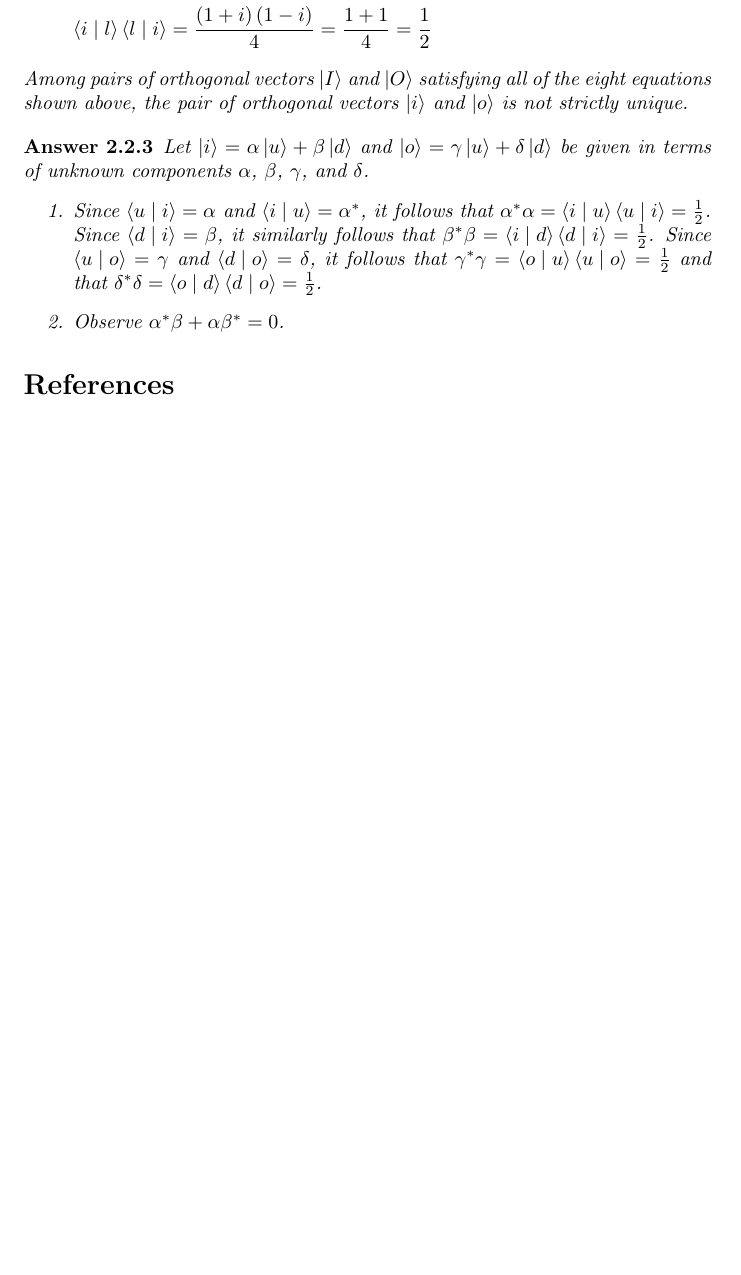
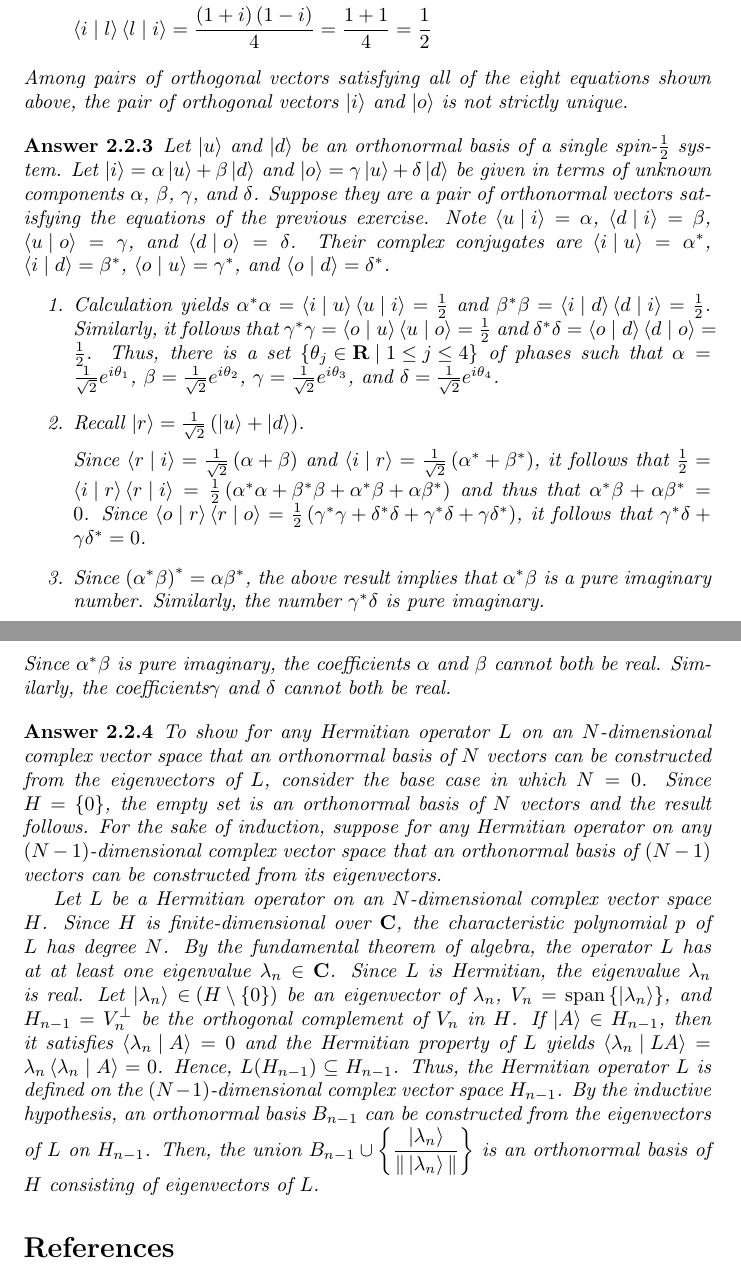
Before and after one commit to mathemonads/sciences, a LaTeX document (science/main.tex, which reads science/prelude.tex, science/quantum.tex): part of page 14 of 14 before the commit and two parts of pages 14 and 15 of 15 after it, the two joined at a grey line, cut so that both start at the same text, the shorter picture padded with empty space. Compiled offline with pdfLaTeX.

Commit message:
QL2.1-3 and CL7.2

```diff
--- a/science/prelude.tex
+++ b/science/prelude.tex
@@ -18,6 +18,7 @@
 
 \newcommand{\Det}{\op{Det}}
 
+\newcommand{\C}{\mbf{C}}
 \newcommand{\N}{\mbf{N}}
 \newcommand{\R}{\mathbf{R}}
 \newcommand{\Z}{\mbf{Z}}
--- a/science/quantum.tex
+++ b/science/quantum.tex
@@ -83,15 +84,43 @@
 		\braket{i \mid r} \braket{r \mid i} & = \frac{\left(1 -i\right)\left(1 + i\right)}{4} = \frac{1 - i^2}{4} = \frac{1}{2}                                                                                                       \\
 		\braket{i \mid l} \braket{l \mid i} & = \frac{\left(1 + i\right)\left(1 - i\right)}{4} = \frac{1 + 1}{4} = \frac{1}{2}
 	\end{align*}
-	Among pairs of orthogonal vectors $\ket{I}$ and $\ket{O}$ satisfying all of the eight equations shown above, the pair of orthogonal vectors $\ket{i}$ and $\ket{o}$ is not strictly unique.
+	Among pairs of orthogonal vectors satisfying all of the eight equations shown above, the pair of orthogonal vectors $\ket{i}$ and $\ket{o}$ is not strictly unique.
 \end{answer}
 
 \begin{answer}
+	Let $\ket{u}$ and $\ket{d}$ be an orthonormal basis of a single spin-$\frac{1}{2}$ system.
 	Let $\ket{i} = \alpha \ket{u} + \beta \ket{d}$ and $\ket{o} = \gamma \ket{u} + \delta \ket{d}$ be given in terms of unknown components $\alpha$, $\beta$, $\gamma$, and $\delta$.
+	Suppose they are a pair of orthonormal vectors satisfying the equations of the previous exercise.
+	Note $\braket{u \mid i} = \alpha$, $\braket{d \mid i} = \beta$, $\braket{u \mid o} = \gamma$, and $\braket{d \mid o} = \delta$.
+	Their complex conjugates are $\braket{i \mid u} = \alpha^*$, $\braket{i \mid d} = \beta^*$, $\braket{o \mid u} = \gamma^*$, and $\braket{o \mid d} = \delta^*$.
 	\begin{enumerate}
-		\item Since $\braket{u \mid i} = \alpha$ and $\braket{i \mid u} = \alpha^*$, it follows that $\alpha^* \alpha = \braket{i \mid u} \braket{u \mid i} = \frac{1}{2}$.
-		      Since $\braket{d \mid i} = \beta$, it similarly follows that $\beta^* \beta = \braket{i \mid d} \braket{d \mid i} = \frac{1}{2}$.
-		      Since $\braket{u \mid o} = \gamma$ and $\braket{d \mid o} = \delta$, it follows that $\gamma^* \gamma = \braket{o \mid u} \braket{u \mid o} = \frac{1}{2}$ and that $\delta^* \delta = \braket{o \mid d} \braket{d \mid o} = \frac{1}{2}$.
-		\item Observe $\alpha^* \beta + \alpha \beta^* = 0$.
+		\item Calculation yields $\alpha^* \alpha = \braket{i \mid u} \braket{u \mid i} = \frac{1}{2}$ and $\beta^* \beta = \braket{i \mid d} \braket{d \mid i} = \frac{1}{2}$.
+		      Similarly, it follows that $\gamma^* \gamma = \braket{o \mid u} \braket{u \mid o} = \frac{1}{2}$ and $\delta^* \delta = \braket{o \mid d} \braket{d \mid o} = \frac{1}{2}$.
+		      Thus, there is a set $\left\{\theta_j \in \R \mid 1 \leq j \leq 4 \right\}$ of phases such that $\alpha = \frac{1}{\sqrt{2}} e^{i \theta_1}$, $\beta = \frac{1}{\sqrt{2}} e^{i \theta_2}$, $\gamma = \frac{1}{\sqrt{2}} e^{i \theta_3}$, and $\delta = \frac{1}{\sqrt{2}} e^{i \theta_4}$.
+		\item Recall $\ket{r} = \frac{1}{\sqrt{2}}\left(\ket{u} + \ket{d}\right)$.
+
+		      Since $\braket{r \mid i} = \frac{1}{\sqrt{2}} \left(\alpha + \beta\right)$ and $\braket{ i \mid r} = \frac{1}{\sqrt{2}}\left(\alpha^* + \beta^*\right)$, it follows that $\frac{1}{2} = \braket{i \mid r} \braket{r \mid i} = \frac{1}{2}\left(\alpha^* \alpha + \beta^* \beta + \alpha^* \beta + \alpha \beta^*\right)$ and thus that $\alpha^* \beta + \alpha \beta^* = 0$.
+		      Since $\braket{o \mid r} \braket{r \mid o} = \frac{1}{2}\left(\gamma^* \gamma + \delta^* \delta + \gamma^* \delta + \gamma \delta^*\right)$, it follows that $\gamma^* \delta + \gamma \delta^* = 0$.
+		\item Since $\left(\alpha^* \beta\right)^* = \alpha \beta^*$, the above result implies that $\alpha^* \beta$ is a pure imaginary number.
+		      Similarly, the number $\gamma^* \delta$ is pure imaginary.
 	\end{enumerate}
+	Since $\alpha^* \beta$ is pure imaginary, the coefficients $\alpha$ and $\beta$ cannot both be real.
+	Similarly, the coefficients$\gamma$ and $\delta$ cannot both be real.
 \end{answer}
+
+\begin{answer}
+	To show for any Hermitian operator $L$ on an $N$-dimensional complex vector space that an orthonormal basis of $N$ vectors can be constructed from the eigenvectors of $L$, consider the base case in which $N=0$.
+	Since $H = \left\{0\right\}$, the empty set is an orthonormal basis of $N$ vectors and the result follows.
+	For the sake of induction, suppose for any Hermitian operator on any $(N-1)$-dimensional complex vector space that an orthonormal basis of $(N-1)$ vectors can be constructed from its eigenvectors.
+
+	Let $L$ be a Hermitian operator on an $N$-dimensional complex vector space $H$.
+	Since $H$ is finite-dimensional over $\C$, the characteristic polynomial $p$ of $L$ has degree $N$.
+	By the fundamental theorem of algebra, the operator $L$ has at at least one eigenvalue $\lambda_n \in \C$.
+	Since $L$ is Hermitian, the eigenvalue $\lambda_n$ is real.
+	Let $\ket{\lambda_n} \in \p{H \setminus \{0\}}$ be an eigenvector of $\lambda_n$, $V_n = \op{span}\left\{\ket{\lambda_n}\right\}$, and $H_{n-1} = V_n^\perp$ be the orthogonal complement of $V_n$ in $H$.
+	If $\ket{A} \in H_{n-1}$, then it satisfies $\braket{\lambda_n \mid A} = 0$ and the Hermitian property of $L$ yields $\braket{\lambda_n \mid L A} = \lambda_n \braket{\lambda_n \mid A} = 0$.
+	Hence, $L\p{H_{n-1}} \subseteq H_{n-1}$.
+	Thus, the Hermitian operator $L$ is defined on the $(N-1)$-dimensional complex vector space $H_{n-1}$.
+	By the inductive hypothesis, an orthonormal basis $B_{n-1}$ can be constructed from the eigenvectors of $L$ on $H_{n-1}$.
+	Then, the union $\dsp B_{n-1} \cup \left\{\frac{\ket{\lambda_n}}{\|\ket{\lambda_n}\|}\right\}$ is an orthonormal basis of $H$ consisting of eigenvectors of $L$.
+\end{answer}
```
Also changed, not shown: science/main.tex (+2 -0 lines), science/mechanics.tex (+22 -16 lines), README.md, science/quantum.tex (3 more changed lines), 1 other file.
